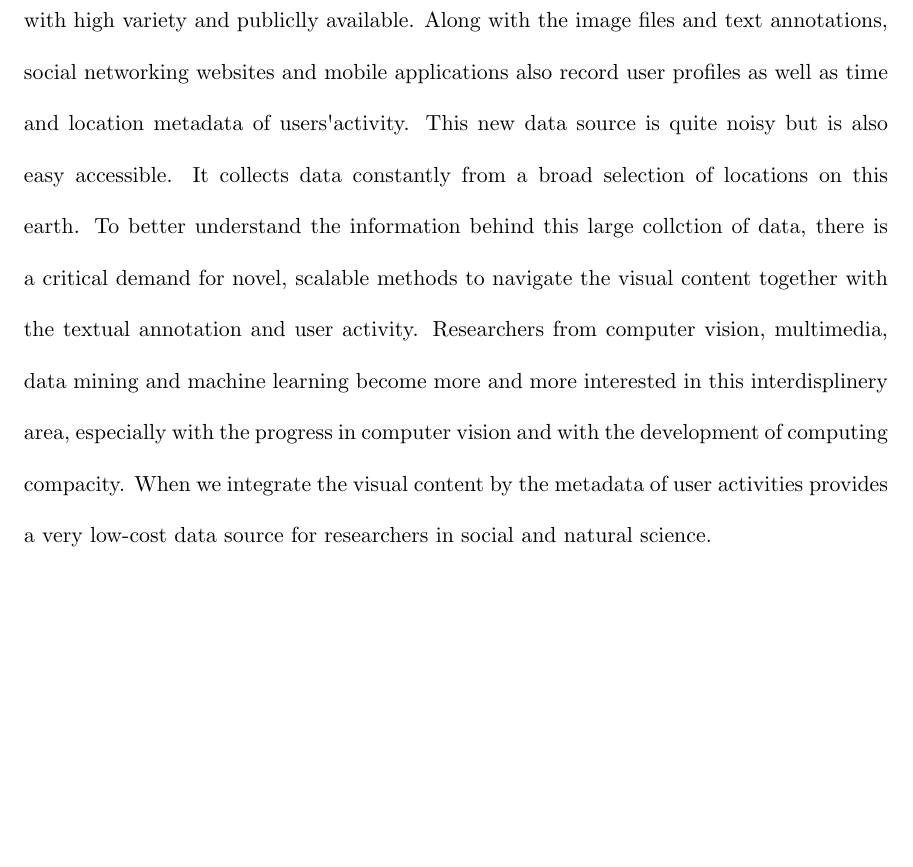
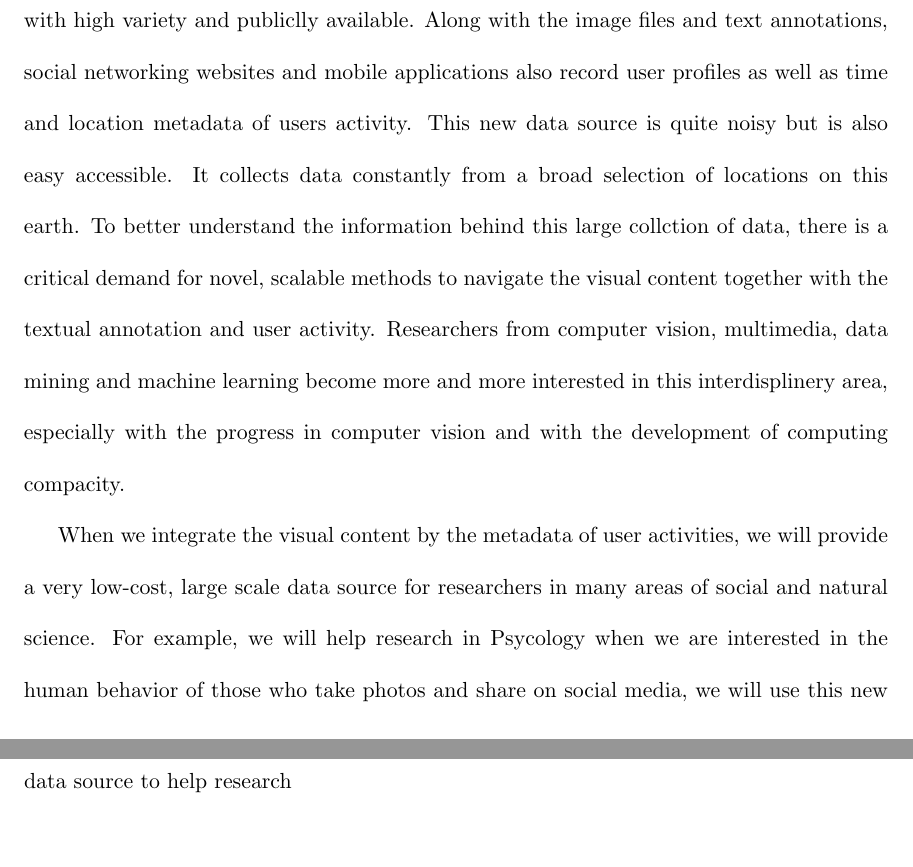
Before and after one commit to wang203/proposal, a LaTeX thesis (proposal.tex, which reads intro.tex): part of page 4 of 6 before the commit and two parts of pages 4 and 5 of 7 after it, the two joined at a grey line, cut so that both start at the same text, the shorter picture padded with empty space. Compiled offline with pdfLaTeX.

Commit message:
intro and abstract

```diff
--- a/intro.tex
+++ b/intro.tex
@@ -1,9 +1,10 @@
 Social media encourages the development of online social network, connecting billions of users sharing status and comments in text and multimedia format.
 These increasingly large number of multimedia files such as photographs become a new crowd sourcing data with high variety and publiclly available.
-Along with the image files and text annotations, social networking websites and mobile applications also record user profiles as well as time and location metadata of users\textquotesingle activity.
+Along with the image files and text annotations, social networking websites and mobile applications also record user profiles as well as time and location metadata of users activity.
 This new data source is quite noisy but is also easy accessible.
 It collects data constantly from a broad selection of locations on this earth.
 To better understand the information behind this large collction of data, there is a critical demand for novel, scalable methods to navigate the visual content together with the textual annotation and user activity.
 Researchers from computer vision, multimedia, data mining and machine learning become more and more interested in this interdisplinery area, especially with the progress in computer vision and with the development of computing compacity.
-When we integrate the visual content by the metadata of user activities
-provides a very low-cost data source for researchers in social and natural science.
+
+When we integrate the visual content by the metadata of user activities, we will provide a very low-cost, large scale data source for researchers in many areas of social and natural science.
+For example, we will help research in Psycology when we are interested in the human behavior of those who take photos and share on social media, we will use this new data source to help research
```
Also changed, not shown: proposal.pdf.
